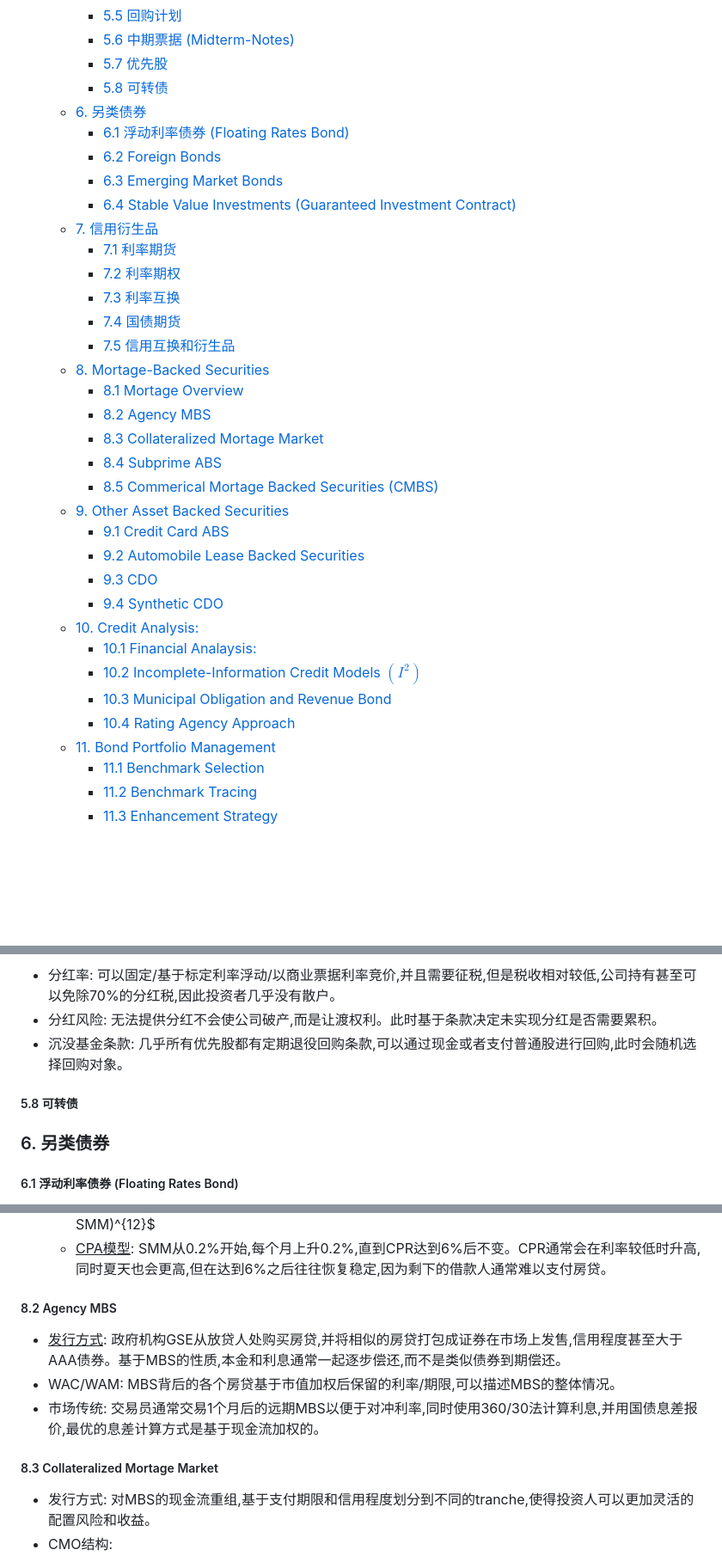
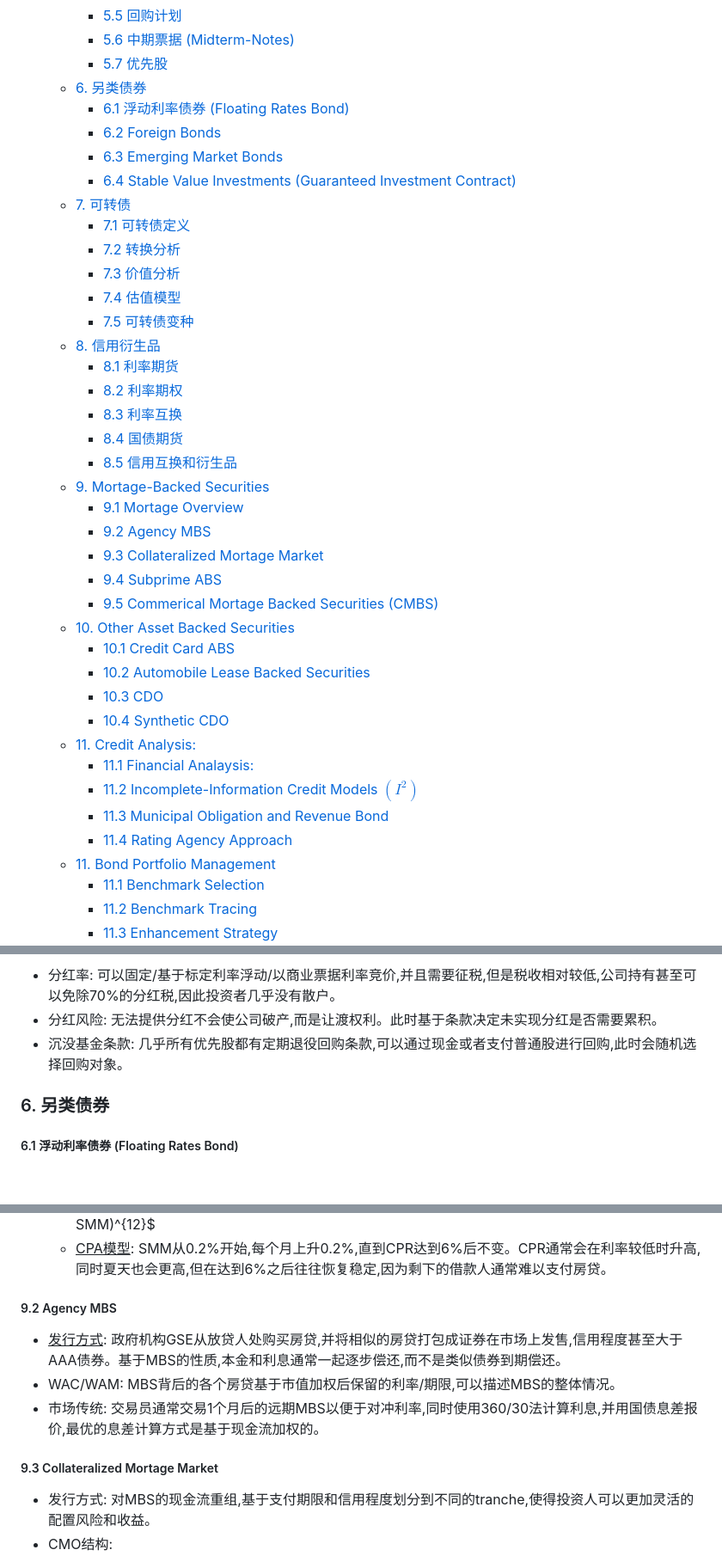
Before and after one commit to PcdPanda/Notes, a Markdown page: Learning/经济学/FixedIncome.md, 3 parts joined by grey strips. Shown at 86% size. GitHub-like rendering; blank space fills up the shorter version.

```diff
--- a/Learning/经济学/FixedIncome.md
+++ b/Learning/经济学/FixedIncome.md
@@ -32,34 +32,39 @@
         - [5.5 回购计划](#55-回购计划)
         - [5.6 中期票据 (Midterm-Notes)](#56-中期票据-midterm-notes)
         - [5.7 优先股](#57-优先股)
-        - [5.8 可转债](#58-可转债)
     - [6. 另类债券](#6-另类债券)
         - [6.1 浮动利率债券 (Floating Rates Bond)](#61-浮动利率债券-floating-rates-bond)
         - [6.2 Foreign Bonds](#62-foreign-bonds)
         - [6.3 Emerging Market Bonds](#63-emerging-market-bonds)
         - [6.4 Stable Value Investments (Guaranteed Investment Contract)](#64-stable-value-investments-guaranteed-investment-contract)
-    - [7. 信用衍生品](#7-信用衍生品)
-        - [7.1 利率期货](#71-利率期货)
-        - [7.2 利率期权](#72-利率期权)
-        - [7.3 利率互换](#73-利率互换)
-        - [7.4 国债期货](#74-国债期货)
-        - [7.5 信用互换和衍生品](#75-信用互换和衍生品)
-    - [8. Mortage-Backed Securities](#8-mortage-backed-securities)
-        - [8.1 Mortage Overview](#81-mortage-overview)
-        - [8.2 Agency MBS](#82-agency-mbs)
-        - [8.3 Collateralized Mortage Market](#83-collateralized-mortage-market)
-        - [8.4 Subprime ABS](#84-subprime-abs)
-        - [8.5 Commerical Mortage Backed Securities (CMBS)](#85-commerical-mortage-backed-securities-cmbs)
-    - [9. Other Asset Backed Securities](#9-other-asset-backed-securities)
-        - [9.1 Credit Card ABS](#91-credit-card-abs)
-        - [9.2 Automobile Lease Backed Securities](#92-automobile-lease-backed-securities)
-        - [9.3 CDO](#93-cdo)
-        - [9.4 Synthetic CDO](#94-synthetic-cdo)
-    - [10. Credit Analysis:](#10-credit-analysis)
-        - [10.1 Financial Analaysis:](#101-financial-analaysis)
-        - [10.2 Incomplete-Information Credit Models $(I^2)$](#102-incomplete-information-credit-models-i2)
-        - [10.3 Municipal Obligation and Revenue Bond](#103-municipal-obligation-and-revenue-bond)
-        - [10.4 Rating Agency Approach](#104-rating-agency-approach)
+    - [7. 可转债](#7-可转债)
+        - [7.1 可转债定义](#71-可转债定义)
+        - [7.2 转换分析](#72-转换分析)
+        - [7.3 价值分析](#73-价值分析)
+        - [7.4 估值模型](#74-估值模型)
+        - [7.5 可转债变种](#75-可转债变种)
+    - [8. 信用衍生品](#8-信用衍生品)
+        - [8.1 利率期货](#81-利率期货)
+        - [8.2 利率期权](#82-利率期权)
+        - [8.3 利率互换](#83-利率互换)
+        - [8.4 国债期货](#84-国债期货)
+        - [8.5 信用互换和衍生品](#85-信用互换和衍生品)
+    - [9. Mortage-Backed Securities](#9-mortage-backed-securities)
+        - [9.1 Mortage Overview](#91-mortage-overview)
+        - [9.2 Agency MBS](#92-agency-mbs)
+        - [9.3 Collateralized Mortage Market](#93-collateralized-mortage-market)
+        - [9.4 Subprime ABS](#94-subprime-abs)
+        - [9.5 Commerical Mortage Backed Securities (CMBS)](#95-commerical-mortage-backed-securities-cmbs)
+    - [10. Other Asset Backed Securities](#10-other-asset-backed-securities)
+        - [10.1 Credit Card ABS](#101-credit-card-abs)
+        - [10.2 Automobile Lease Backed Securities](#102-automobile-lease-backed-securities)
+        - [10.3 CDO](#103-cdo)
+        - [10.4 Synthetic CDO](#104-synthetic-cdo)
+    - [11. Credit Analysis:](#11-credit-analysis)
+        - [11.1 Financial Analaysis:](#111-financial-analaysis)
+        - [11.2 Incomplete-Information Credit Models $(I^2)$](#112-incomplete-information-credit-models-i2)
+        - [11.3 Municipal Obligation and Revenue Bond](#113-municipal-obligation-and-revenue-bond)
+        - [11.4 Rating Agency Approach](#114-rating-agency-approach)
     - [11. Bond Portfolio Management](#11-bond-portfolio-management)
         - [11.1 Benchmark Selection](#111-benchmark-selection)
         - [11.2 Benchmark Tracing](#112-benchmark-tracing)
@@ -258,7 +263,6 @@ $$1+名义利率=(1+真实利率)\cdot(1+通胀率)$$
 - 分红率: 可以固定/基于标定利率浮动/以商业票据利率竞价,并且需要征税,但是税收相对较低,公司持有甚至可以免除70%的分红税,因此投资者几乎没有散户。
 - 分红风险: 无法提供分红不会使公司破产,而是让渡权利。此时基于条款决定未实现分红是否需要累积。
 - 沉没基金条款: 几乎所有优先股都有定期退役回购条款,可以通过现金或者支付普通股进行回购,此时会随机选择回购对象。
-##### 5.8 可转债
 ### 6. 另类债券
 ##### 6.1 浮动利率债券 (Floating Rates Bond)
 - 发行方式: <u>政府和企业都会发行</u>,通常利率由基准利率和额外利差共同决定,半年重置一次,同时利率可能存在浮动上下限以控制发债人的风险。
@@ -300,11 +333,11 @@ $$1+名义利率=(1+真实利率)\cdot(1+通胀率)$$
   - Single Monthly Mortaility (SMM): 计算每个月贷款中被预付的资金比例
   - Conditional Prepayment Rate (CPR): 计算每年贷款中被预付的比例,可以计算为$CPR=1-(1-SMM)^{12}$
   - <u>CPA模型</u>: SMM从0.2%开始,每个月上升0.2%,直到CPR达到6%后不变。CPR通常会在利率较低时升高,同时夏天也会更高,但在达到6%之后往往恢复稳定,因为剩下的借款人通常难以支付房贷。
-##### 8.2 Agency MBS
+##### 9.2 Agency MBS
 - <u>发行方式</u>: 政府机构GSE从放贷人处购买房贷,并将相似的房贷打包成证券在市场上发售,信用程度甚至大于AAA债券。基于MBS的性质,本金和利息通常一起逐步偿还,而不是类似债券到期偿还。
 - WAC/WAM: MBS背后的各个房贷基于市值加权后保留的利率/期限,可以描述MBS的整体情况。
 - 市场传统: 交易员通常交易1个月后的远期MBS以便于对冲利率,同时使用360/30法计算利息,并用国债息差报价,最优的息差计算方式是基于现金流加权的。
-##### 8.3 Collateralized Mortage Market
+##### 9.3 Collateralized Mortage Market
 - 发行方式: 对MBS的现金流重组,基于支付期限和信用程度划分到不同的tranche,使得投资人可以更加灵活的配置风险和收益。
 - CMO结构:
   - <u>Planned Amortized Class CMO (PAC)</u>: 基于预设的计划在不同的tranche中分配收入,并使用低等级tranche维护高级tranche收益的稳定性。
```
Also changed, not shown: other parts of Learning/经济学/FixedIncome.md (+49 -20 lines), Learning/经济学/Investment.md (+1 -1 lines).
